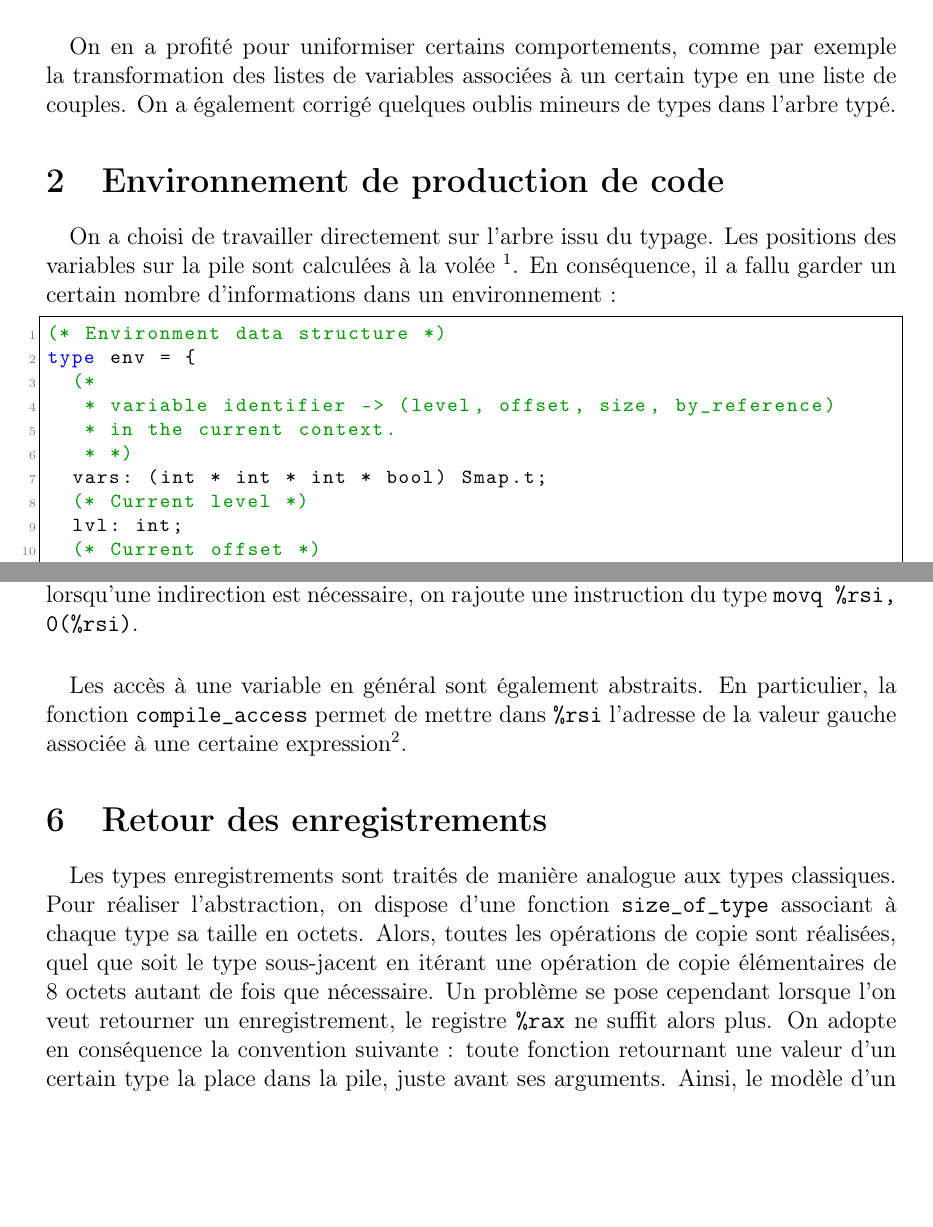
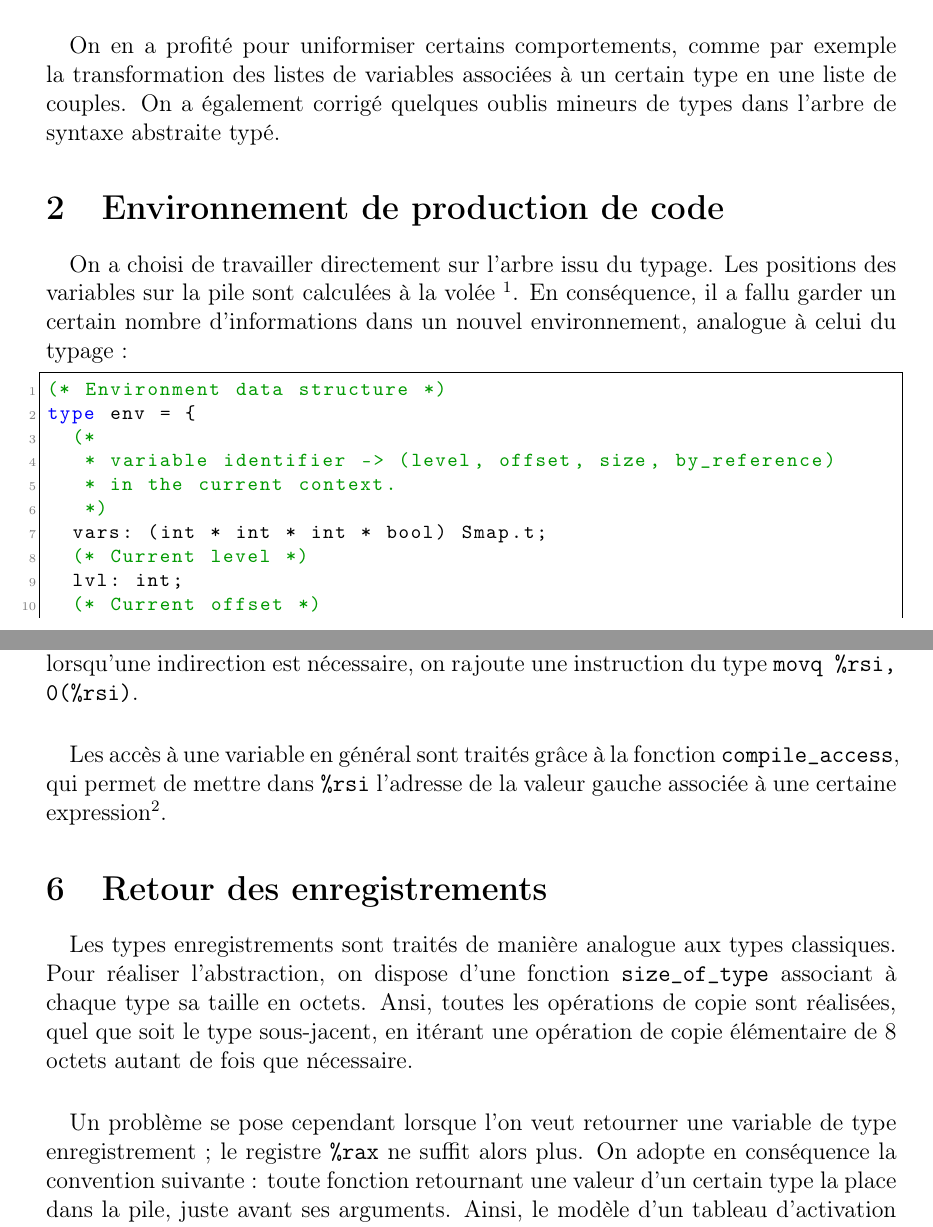
Before and after one commit to Lucas-84/mini-ada-compiler, a LaTeX document (rapport/rapport_final.tex): two parts of pages 1 and 3 of 4, joined at a grey line, cut so that both start at the same text, the shorter picture padded with empty space. Compiled offline with pdfLaTeX.

Commit message:
final report

```diff
--- a/rapport/rapport_final.tex
+++ b/rapport/rapport_final.tex
@@ -57,10 +57,11 @@ La première étape a consisté à modifier les passages du typeur qui ne s'adap
 nécessaire à la production de code. On a veillé à faire aussi peu de changements de ce type que possible. En particulier,
-les calculs des décalages des variables locales sur le tableau d'activation sont effectués dans la dernière phase de
+les calculs des décalages des variables locales sur le tableau d'activation sont effectués dans la dernière phase de la
 compilation.
 
 \paragraph*{}
 On en a profité pour uniformiser certains comportements, comme par exemple la transformation des listes de variables associées
-à un certain type en une liste de couples. On a également corrigé quelques oublis mineurs de types dans l'arbre typé.
+à un certain type en une liste de couples. On a également corrigé quelques oublis mineurs de types dans l'arbre de syntaxe
+abstraite typé.
 
 \section{Environnement de production de code}
 
@@ -69,7 +70,7 @@ On a choisi de travailler directement sur l'arbre issu du typage. Les positions
 volée \footnote{En particulier, on ne crée pas d'arbre intermédiaire. La raison essentielle est que les variables en Mini-Ada étant
 déclarées au début d'une fonction, il suffit d'une passe dans les déclarations pour calculer les tailles, puis d'une passe dans
 les instructions pour générer du vrai code.}. En conséquence, il a fallu garder un certain nombre d'informations dans un
-environnement :
+nouvel environnement, analogue à celui du typage :
 
 \begin{lstlisting}
 (* Environment data structure *)
@@ -143,5 +144,5 @@ Les paramètres \texttt{in out} et les types accès sont traités de manière si
 on rajoute une instruction du type \texttt{movq \%rsi, 0(\%rsi)}.
 
 \paragraph*{}
-Les accès à une variable en général sont également abstraits. En particulier, la fonction \texttt{compile\_access} permet
+Les accès à une variable en général sont traités grâce à la fonction \texttt{compile\_access}, qui permet
 de mettre dans \texttt{\%rsi} l'adresse de la valeur gauche associée à une certaine expression\footnote{Comme on suppose que
@@ -152,8 +153,11 @@ forme très particulière}.
 
 \paragraph*{}
 Les types enregistrements sont traités de manière analogue aux types classiques. Pour réaliser l'abstraction, on dispose d'une fonction \texttt{size\_of\_type}
-associant à chaque type sa taille en octets. Alors, toutes les opérations de copie sont réalisées, quel que soit le type sous-jacent en itérant une opération
-de copie élémentaires de 8 octets autant de fois que nécessaire. Un problème se pose cependant lorsque l'on veut retourner un enregistrement, le registre
+associant à chaque type sa taille en octets. Ansi, toutes les opérations de copie sont réalisées, quel que soit le type sous-jacent, en itérant une opération
+de copie élémentaire de 8 octets autant de fois que nécessaire.
+
+\paragraph*{}
+Un problème se pose cependant lorsque l'on veut retourner une variable de type enregistrement ; le registre
 \texttt{\%rax} ne suffit alors plus. On adopte en conséquence la convention suivante : toute fonction retournant une valeur d'un certain type la place dans la pile,
 juste avant ses arguments. Ainsi, le modèle d'un tableau d'activation pour une fonction devient :
 
```
Also changed, not shown: rapport/rapport_final.pdf, rapport/rapport_final.tex (16 more changed lines), 2 other files.
